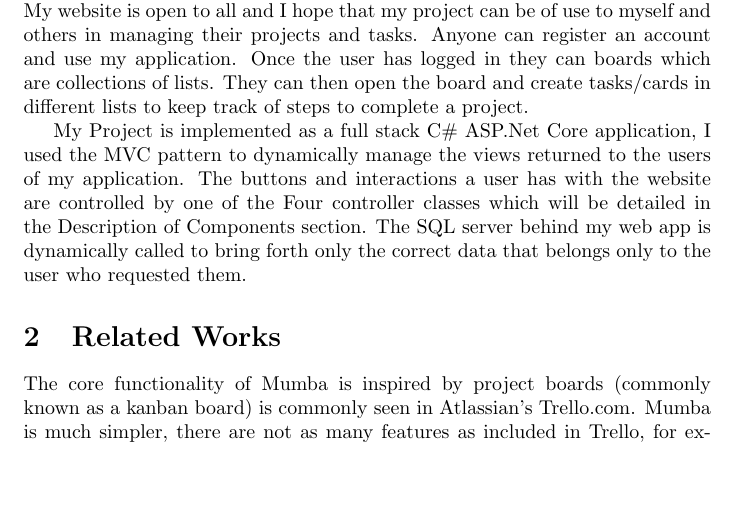
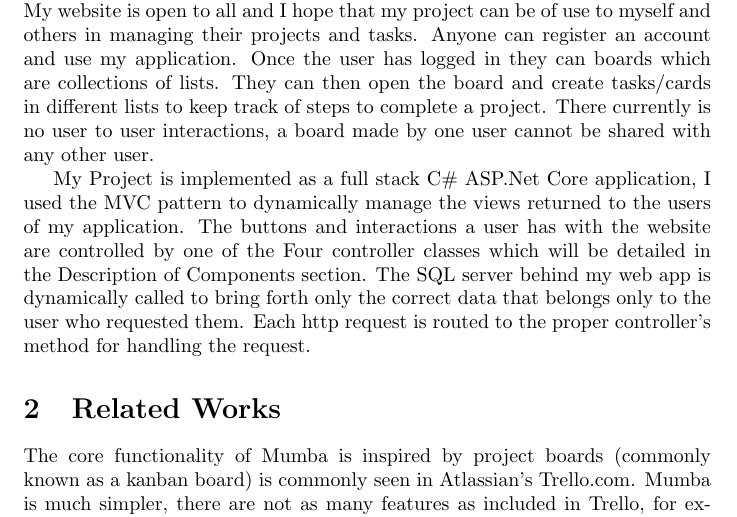
Before and after one commit to s-mil/Mumba, a LaTeX document (Documentation/Report/Report.tex): part of page 3 of 3, cut so that both start at the same text, the shorter picture padded with empty space. Compiled offline with pdfLaTeX.

Commit message:
finish up intro for now

```diff
--- a/Documentation/Report/Report.tex
+++ b/Documentation/Report/Report.tex
@@ -102,9 +102,9 @@
 
 \section{Introduction}
 
-Mumba (https://mumba.azurewebsites.com) provides a simple no frills product management solution for small solo projects like those seen in university classes. My website is open to all and I hope that my project can be of use to myself and others in managing their projects and tasks. Anyone can register an account and use my application. Once the user has logged in they can boards which are collections of lists. They can then open the board and create tasks/cards in different lists to keep track of steps to complete a project.
+Mumba (https://mumba.azurewebsites.com) provides a simple no frills product management solution for small solo projects like those seen in university classes. My website is open to all and I hope that my project can be of use to myself and others in managing their projects and tasks. Anyone can register an account and use my application. Once the user has logged in they can boards which are collections of lists. They can then open the board and create tasks/cards in different lists to keep track of steps to complete a project. There currently is no user to user interactions, a board made by one user cannot be shared with any other user.
 
-My Project is implemented as a full stack C\# ASP.Net Core application, I used the MVC pattern to dynamically manage the views returned to the users of my application. The buttons and interactions a user has with the website are controlled by one of the Four controller classes which will be detailed in the Description of Components section. The SQL server behind my web app is dynamically called to bring forth only the correct data that belongs only to the user who requested them.
+My Project is implemented as a full stack C\# ASP.Net Core application, I used the MVC pattern to dynamically manage the views returned to the users of my application. The buttons and interactions a user has with the website are controlled by one of the Four controller classes which will be detailed in the Description of Components section. The SQL server behind my web app is dynamically called to bring forth only the correct data that belongs only to the user who requested them. Each http request is routed to the proper controller's method for handling the request.
 
 \section{Related Works}
 
```
